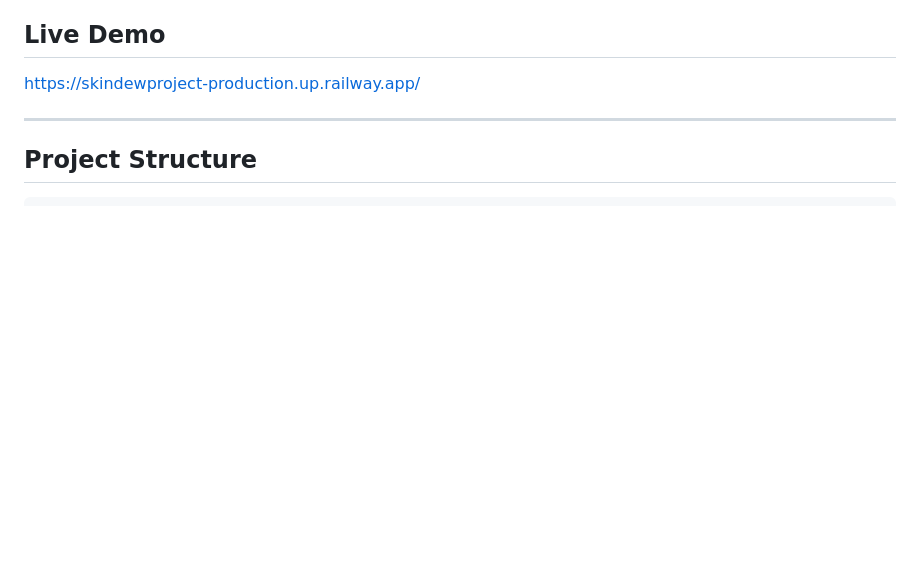
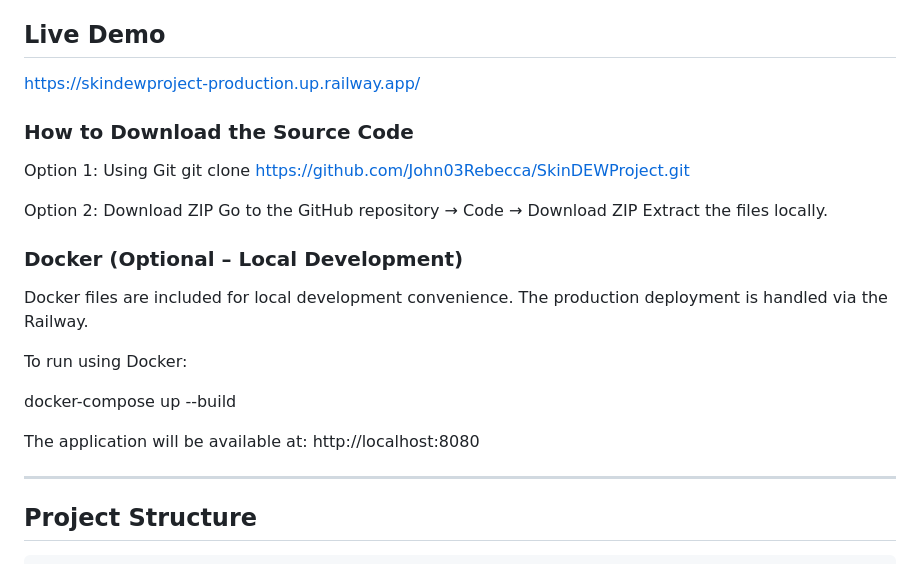
Before and after one commit to John03Rebecca/SkinDEWProject, a Markdown page: README.md, the part around the change. Rendered like a GitHub page; blank space fills up the shorter version.

```diff
--- a/README.md
+++ b/README.md
@@ -52,6 +52,28 @@ test[for admin dashboard: Email: test@example.com; Password: password123]
 ## Live Demo
 
 https://skindewproject-production.up.railway.app/
+
+### How to Download the Source Code
+
+Option 1: Using Git
+git clone https://github.com/John03Rebecca/SkinDEWProject.git
+
+Option 2: Download ZIP
+Go to the GitHub repository → Code → Download ZIP
+Extract the files locally.
+
+### Docker (Optional – Local Development)
+
+Docker files are included for local development convenience.
+The production deployment is handled via the Railway.
+
+To run using Docker:
+
+docker-compose up --build
+
+The application will be available at:
+http://localhost:8080
+
 
 ---
 
```
